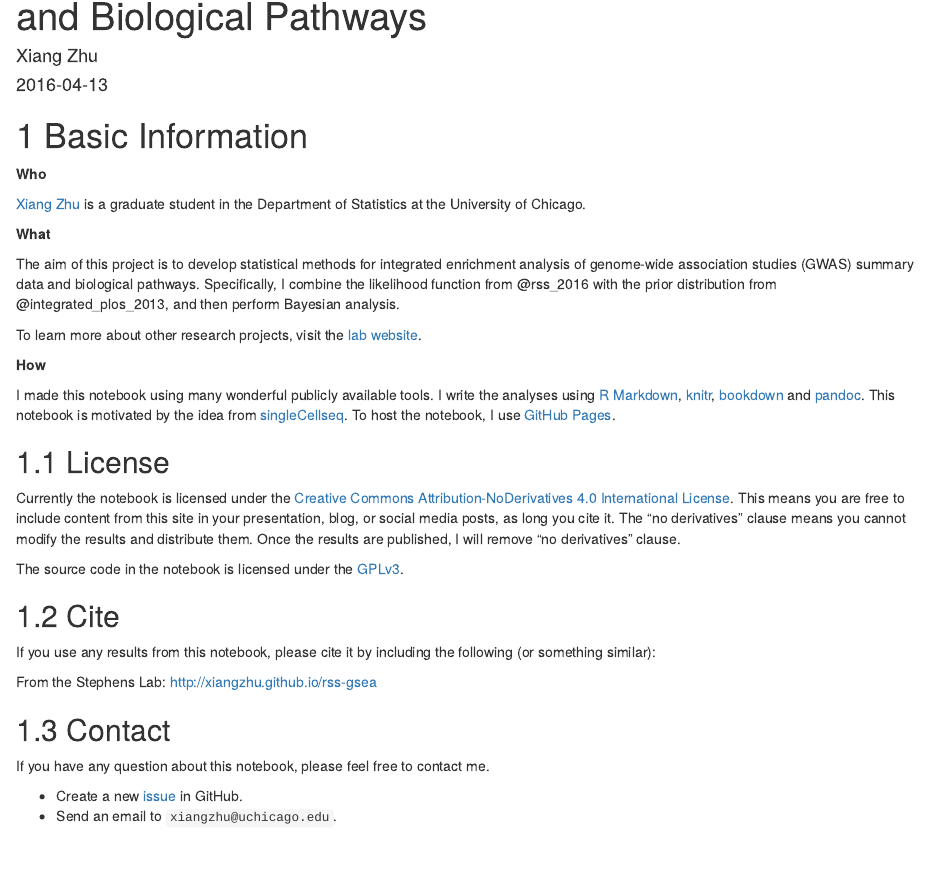
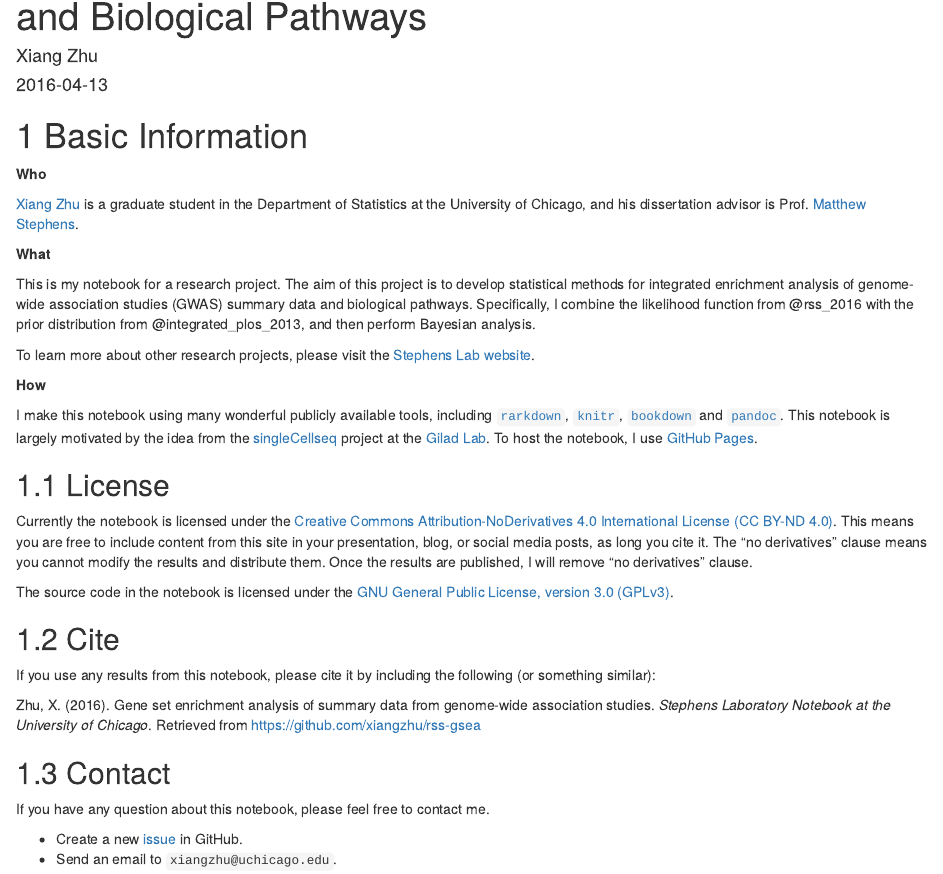
Before and after one commit to xiangzhu/rss-gsea, an R Markdown document (index.Rmd): the page in a window 1100 px wide, from 70 px down. Rendered offline with R 4.5, knitr and Pandoc, with nearby package versions; drawn as R Markdown's standard HTML page in place of the format the file asks for; a font, style sheet, LaTeX package, included part or bibliography that could not be used is replaced or left out.

````diff
--- a/index.Rmd
+++ b/index.Rmd
@@ -15,22 +15,20 @@
 
 **Who**
 
-[Xiang Zhu][xzhu] is a graduate student in the Department of Statistics at the University of Chicago.
-
-[xzhu]: https://github.com/xiangzhu
+[Xiang Zhu](https://github.com/xiangzhu) is a graduate student in the Department of Statistics at the University of Chicago, and his dissertation advisor is Prof. [Matthew Stephens](http://stephenslab.uchicago.edu/index.html).
 
 **What**
 
-The aim of this project is to develop statistical methods for integrated enrichment analysis of genome-wide association studies (GWAS) summary data and biological pathways.
+This is my notebook for a research project. The aim of this project is to develop statistical methods for integrated enrichment analysis of genome-wide association studies (GWAS) summary data and biological pathways.
 Specifically, I combine the likelihood function from @rss_2016 with the prior distribution from @integrated_plos_2013, and then perform Bayesian analysis.
 
-To learn more about other research projects, visit the [lab website](http://stephenslab.uchicago.edu).
+To learn more about other research projects, please visit the [Stephens Lab website](http://stephenslab.uchicago.edu).
 
 **How**
 
-I made this notebook using many wonderful publicly available tools.
-I write the analyses using [R Markdown][rmarkdown], [knitr][], [bookdown][] and [pandoc][].
-This notebook is motivated by the idea from [singleCellseq][scs].
+I make this notebook using many wonderful publicly available tools,
+including [`rarkdown`][rmarkdown], [`knitr`][knitr], [`bookdown`][bookdown] and [`pandoc`][pandoc].
+This notebook is largely motivated by the idea from the [singleCellseq][scs] project at the [Gilad Lab](http://giladlab.uchicago.edu/).
 To host the notebook, I use [GitHub Pages][gh-pages].
 
 [rmarkdown]: http://rmarkdown.rstudio.com/
@@ -43,19 +41,19 @@
 
 ## License
 
-Currently the notebook is licensed under the [Creative Commons Attribution-NoDerivatives 4.0 International License][site-license].
+Currently the notebook is licensed under the [Creative Commons Attribution-NoDerivatives 4.0 International License (CC BY-ND 4.0)][site-license].
 This means you are free to include content from this site in your presentation, blog, or social media posts, as long you cite it.
 The "no derivatives" clause means you cannot modify the results and distribute them.
 Once the results are published, I will remove "no derivatives" clause.
 
-The source code in the notebook is licensed under the [GPLv3][code-license].
+The source code in the notebook is licensed under the [GNU General Public License, version 3.0 (GPLv3)][code-license].
 
 ## Cite
 
 If you use any results from this notebook, please cite it by including the following (or something similar):
 
 ```{block, note-text, type='rmdimportant'}
-From the Stephens Lab: http://xiangzhu.github.io/rss-gsea
+Zhu, X. (2016). Gene set enrichment analysis of summary data from genome-wide association studies. *Stephens Laboratory Notebook at the University of Chicago*. Retrieved from https://github.com/xiangzhu/rss-gsea
 ```
 
 [code-license]: https://www.gnu.org/licenses/gpl-3.0.txt
````
Also changed, not shown: 4 other files.
